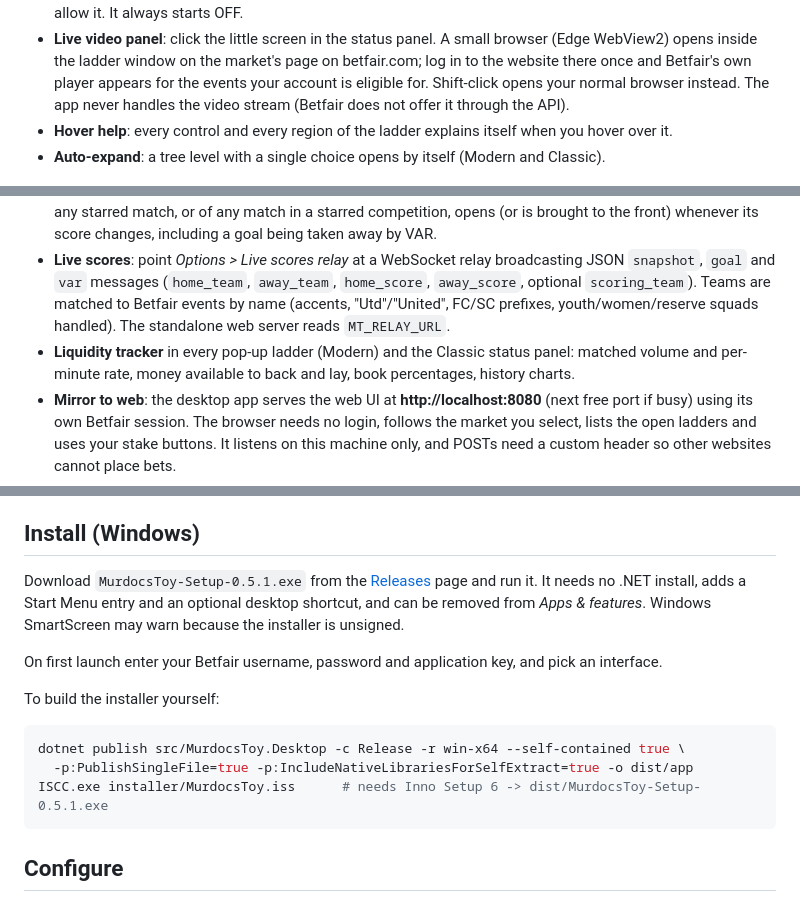
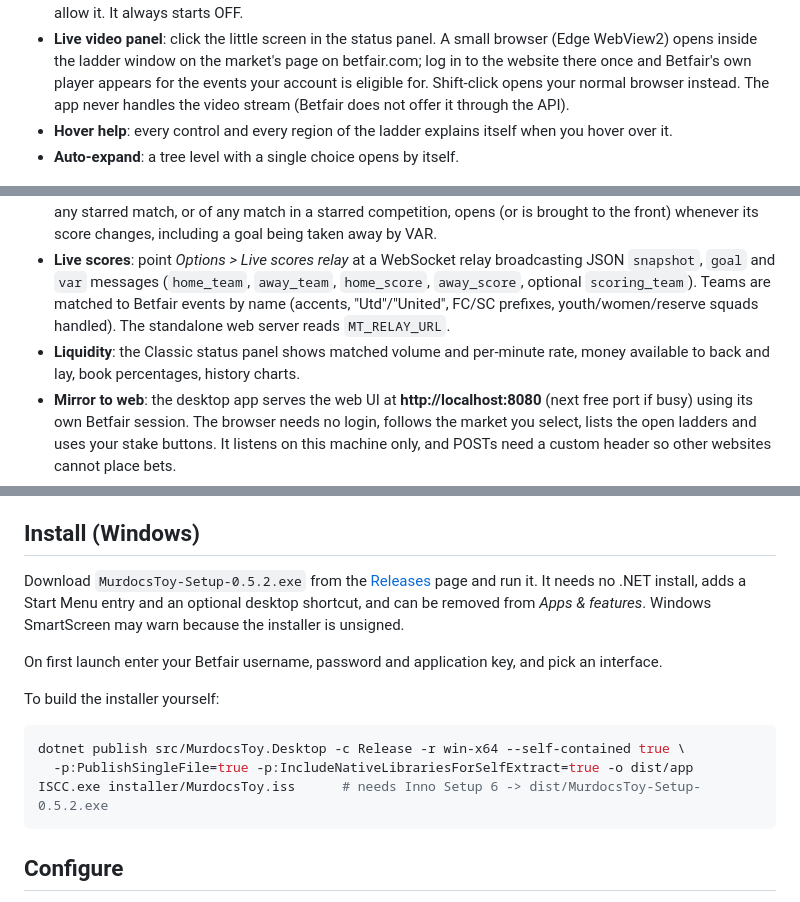
Before and after one commit to murdoc169/murdocs-toy, a Markdown page: README.md, 3 parts joined by grey strips. Rendered like a GitHub page.

````diff
--- a/README.md
+++ b/README.md
@@ -34,7 +30,7 @@ Choose one with the **Interface** switch on the login window (**Modern dark is t
 - **Automation** (below the ladder selector): one switch, **OFF or ON**. When ON, a **goal** (reported by the score relay) or a **suspension** (bets go in the moment the market reopens, since Betfair refuses bets while suspended) places a bet you configure on every ticked selection: back or lay, an amount (or liability for lay), priced from the **last traded price** or the **best available price**, moved a number of **ticks** up or down the Betfair price ladder. It asks you to confirm when you turn it on, showing the worst-case loss, has a cooldown between firings, stops after 20 bets or 3 failures in a row, and refuses to act on delayed prices unless you allow it. It always starts OFF.
 - **Live video panel**: click the little screen in the status panel. A small browser (Edge WebView2) opens inside the ladder window on the market's page on betfair.com; log in to the website there once and Betfair's own player appears for the events your account is eligible for. Shift-click opens your normal browser instead. The app never handles the video stream (Betfair does not offer it through the API).
 - **Hover help**: every control and every region of the ladder explains itself when you hover over it.
-- **Auto-expand**: a tree level with a single choice opens by itself (Modern and Classic).
+- **Auto-expand**: a tree level with a single choice opens by itself.
 
 ![Classic tools panel](docs/classic-tools.png)
 
@@ -47,7 +43,7 @@ Choose one with the **Interface** switch on the login window (**Modern dark is t
 - **Position and green up**: profit if each runner wins or loses, and a button that places the hedge bet locking the same profit either way.
 - **Favorites** (matches and competitions): star a match (★ Favorite, right-click, or ☆ in the browser) or a whole **competition** such as AFC Champions League or Primeira Liga (right-click it in the desktop tree, press ★ Favorite on it, or ☆ next to it in the browser). Favorites sit in a ★ Favorites section at the top of the tree; a favorite competition expands to its matches. Tick **Auto-open favorites on score change** and the ladder of any starred match, or of any match in a starred competition, opens (or is brought to the front) whenever its score changes, including a goal being taken away by VAR.
 - **Live scores**: point *Options > Live scores relay* at a WebSocket relay broadcasting JSON `snapshot`, `goal` and `var` messages (`home_team`, `away_team`, `home_score`, `away_score`, optional `scoring_team`). Teams are matched to Betfair events by name (accents, "Utd"/"United", FC/SC prefixes, youth/women/reserve squads handled). The standalone web server reads `MT_RELAY_URL`.
-- **Liquidity tracker** in every pop-up ladder (Modern) and the Classic status panel: matched volume and per-minute rate, money available to back and lay, book percentages, history charts.
+- **Liquidity**: the Classic status panel shows matched volume and per-minute rate, money available to back and lay, book percentages, history charts.
 - **Mirror to web**: the desktop app serves the web UI at **http://localhost:8080** (next free port if busy) using its own Betfair session. The browser needs no login, follows the market you select, lists the open ladders and uses your stake buttons. It listens on this machine only, and POSTs need a custom header so other websites cannot place bets.
 - **Remembered login**: the password is stored encrypted with Windows DPAPI (only your Windows account can decrypt it); expired sessions renew themselves. *Options > Forget saved login* removes it.
 - **Privacy mode**: `--privacy` hides balance and orders (for screenshots and screen sharing).
@@ -68,7 +64,7 @@ Choose one with the **Interface** switch on the login window (**Modern dark is t
 
 ## Install (Windows)
 
-Download `MurdocsToy-Setup-0.5.1.exe` from the [Releases](../../releases) page and run it. It needs no .NET install, adds a Start Menu entry and an optional desktop shortcut, and can be removed from *Apps & features*. Windows SmartScreen may warn because the installer is unsigned.
+Download `MurdocsToy-Setup-0.5.2.exe` from the [Releases](../../releases) page and run it. It needs no .NET install, adds a Start Menu entry and an optional desktop shortcut, and can be removed from *Apps & features*. Windows SmartScreen may warn because the installer is unsigned.
 
 On first launch enter your Betfair username, password and application key, and pick an interface.
 
@@ -77,7 +73,7 @@ To build the installer yourself:
 ```bash
 dotnet publish src/MurdocsToy.Desktop -c Release -r win-x64 --self-contained true \
   -p:PublishSingleFile=true -p:IncludeNativeLibrariesForSelfExtract=true -o dist/app
-ISCC.exe installer/MurdocsToy.iss      # needs Inno Setup 6 -> dist/MurdocsToy-Setup-0.5.1.exe
+ISCC.exe installer/MurdocsToy.iss      # needs Inno Setup 6 -> dist/MurdocsToy-Setup-0.5.2.exe
 ```
 
 ## Configure
````
Also changed, not shown: other parts of README.md (+6 -10 lines), docs/login.png, 10 other files.
